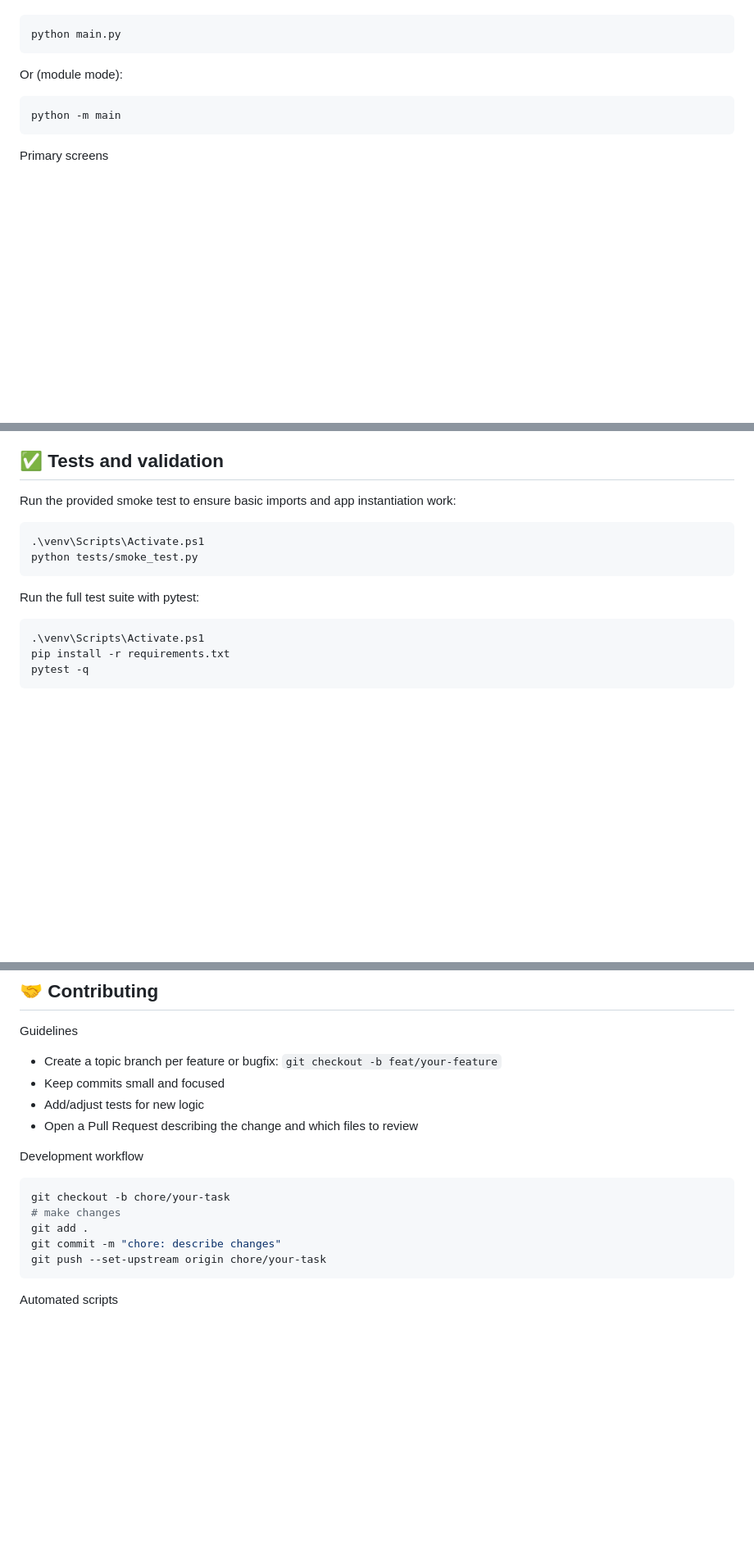
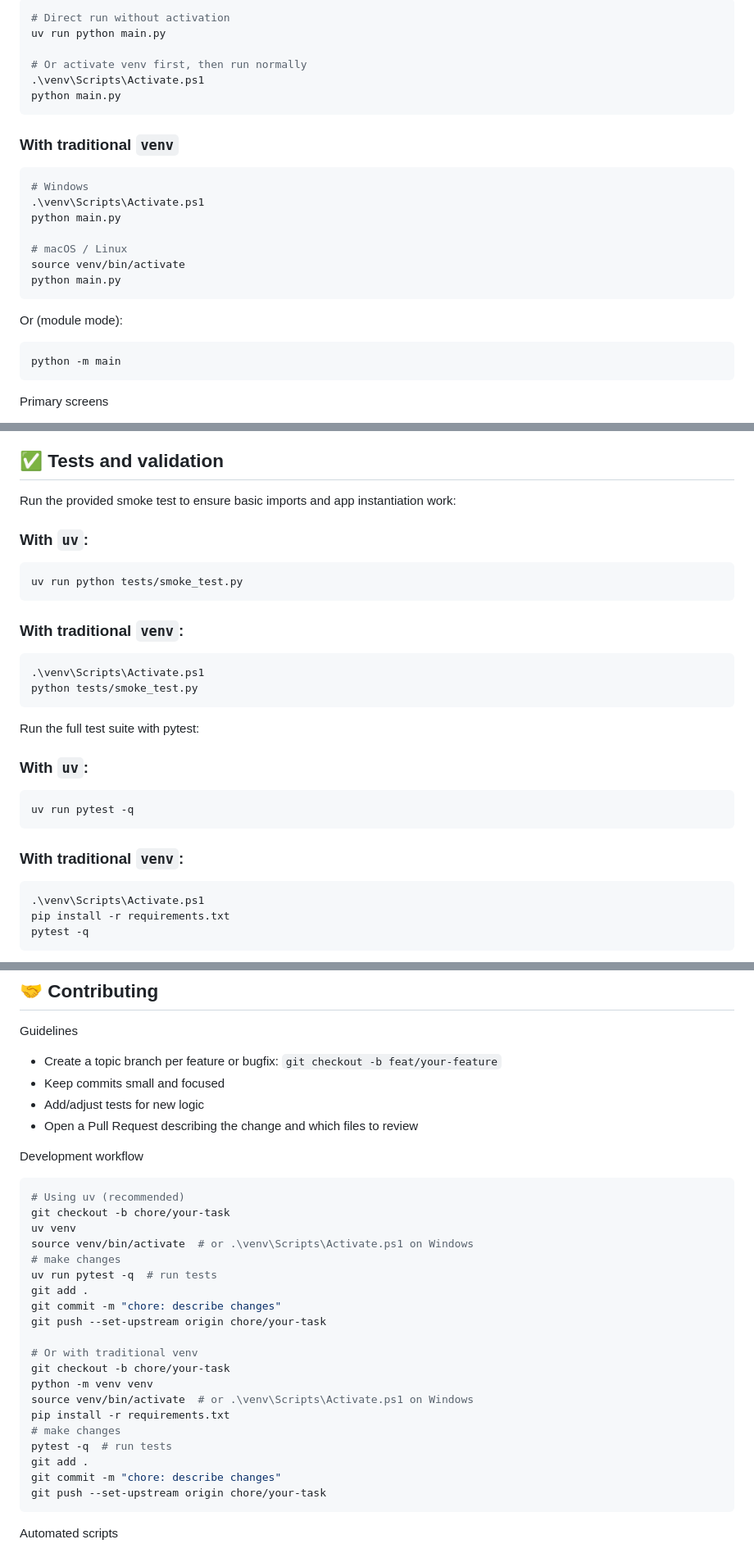
Before and after one commit to LearniTome/Center-Domiciliation-App, a Markdown page: README.md, 3 parts joined by grey strips. Shown at 82% size. Rendered like a GitHub page; blank space fills up the shorter version.

````diff
--- a/README.md
+++ b/README.md
@@ -86,5 +119,22 @@ From the project root, with the venv activated:
 
 ```powershell
+# Direct run without activation
+uv run python main.py
+
+# Or activate venv first, then run normally
+.\venv\Scripts\Activate.ps1
+python main.py
+```
+
+### With traditional `venv`
+
+```powershell
+# Windows
+.\venv\Scripts\Activate.ps1
+python main.py
+
+# macOS / Linux
+source venv/bin/activate
 python main.py
 ```
 
@@ -146,12 +196,28 @@ The script prints a JSON summary and exits with code 0 on success (or when no ex
 
 Run the provided smoke test to ensure basic imports and app instantiation work:
 
+### With `uv`:
+
+```powershell
+uv run python tests/smoke_test.py
+```
+
+### With traditional `venv`:
+
 ```powershell
 .\venv\Scripts\Activate.ps1
 python tests/smoke_test.py
 ```
 
 Run the full test suite with pytest:
+
+### With `uv`:
+
+```powershell
+uv run pytest -q
+```
+
+### With traditional `venv`:
 
 ```powershell
 .\venv\Scripts\Activate.ps1
@@ -201,8 +267,23 @@ Guidelines
 Development workflow
 
 ```bash
+# Using uv (recommended)
 git checkout -b chore/your-task
+uv venv
+source venv/bin/activate  # or .\venv\Scripts\Activate.ps1 on Windows
 # make changes
+uv run pytest -q  # run tests
+git add .
+git commit -m "chore: describe changes"
+git push --set-upstream origin chore/your-task
+
+# Or with traditional venv
+git checkout -b chore/your-task
+python -m venv venv
+source venv/bin/activate  # or .\venv\Scripts\Activate.ps1 on Windows
+pip install -r requirements.txt
+# make changes
+pytest -q  # run tests
 git add .
 git commit -m "chore: describe changes"
 git push --set-upstream origin chore/your-task
````
Also changed, not shown: other parts of README.md (+52 -19 lines).
